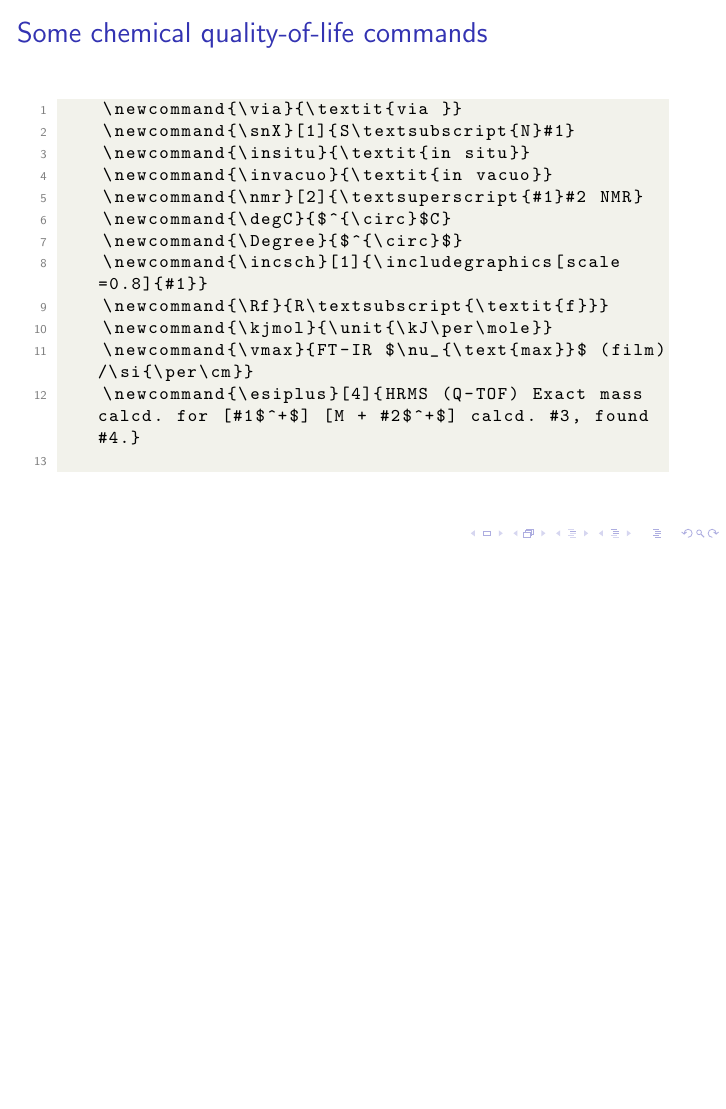
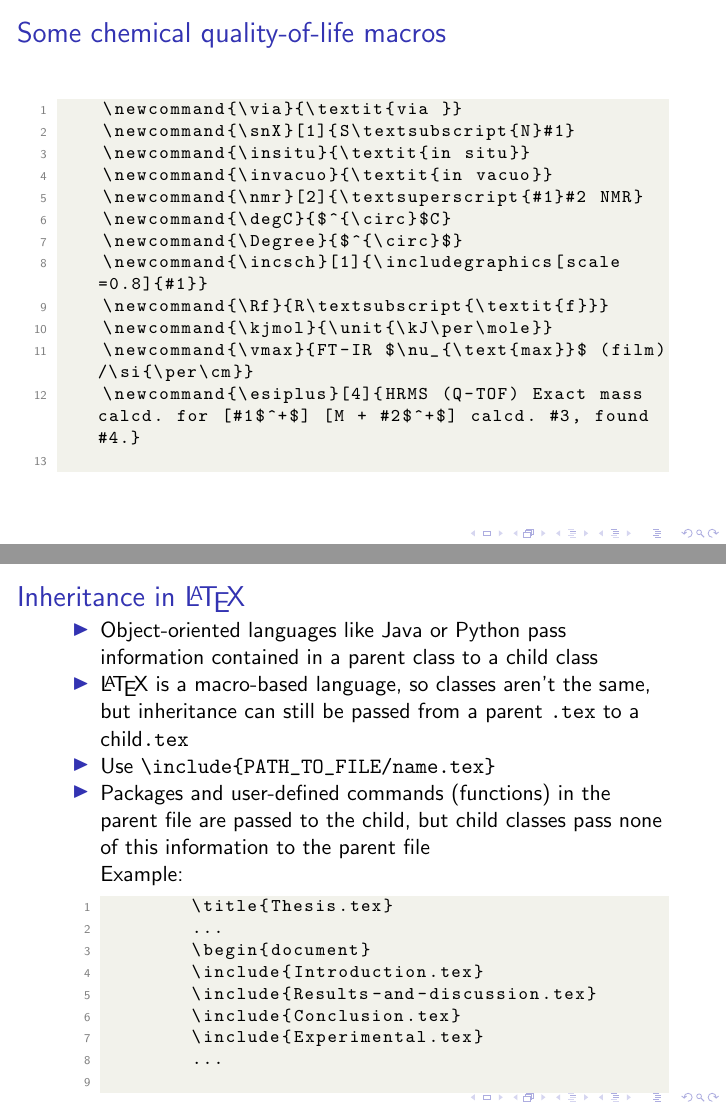
Before and after one commit to maxilos120/LaTeX-for-beginners, LaTeX slides (presentation.tex): page 62 of 65 before the commit and pages 62 and 70 of 71 after it, the two joined at a grey line, the shorter picture padded with empty space. Compiled offline with pdfLaTeX.

Commit message:
Added inheritance slide

```diff
--- a/presentation.tex
+++ b/presentation.tex
@@ -652,7 +652,7 @@ This link takes you to \href{google.com}{google}!
 
 
 \begin{frame}[fragile]
-    \frametitle{Some chemical quality-of-life commands}
+    \frametitle{Some chemical quality-of-life macros}
     \begin{lstlisting}
     \newcommand{\via}{\textit{via }}
     \newcommand{\snX}[1]{S\textsubscript{N}#1}
@@ -693,6 +693,32 @@ This link takes you to \href{google.com}{google}!
 
 
 
+\begin{frame}[fragile]
+    \frametitle{Inheritance in \LaTeX} \pause
+    \begin{itemize}
+    \item Object-oriented languages like Java or Python pass information contained in a parent class to a child class \pause
+    \item {\LaTeX} is a macro-based language, so classes aren't the same, but inheritance can still be passed from a parent \verb|.tex| to a child\verb|.tex| \pause
+    \item Use \verb|\include{PATH_TO_FILE/name.tex}| \pause
+    \item Packages and user-defined commands (functions) in the parent file are passed to the child, but child classes pass none of this information to the parent file \\ \pause
+    Example:
+    \begin{lstlisting}
+        \title{Thesis.tex}
+        ...
+        \begin{document}
+        \include{Introduction.tex}
+        \include{Results-and-discussion.tex}
+        \include{Conclusion.tex}
+        \include{Experimental.tex}
+        ...
+    \end{lstlisting}
+    \end{itemize}
+\end{frame}
+
+
+
+
+
+
 \begin{frame}
 \frametitle{}
 \begin{itemize}
```
Also changed, not shown: presentation.pdf, presentation.tex (4 more changed lines).
